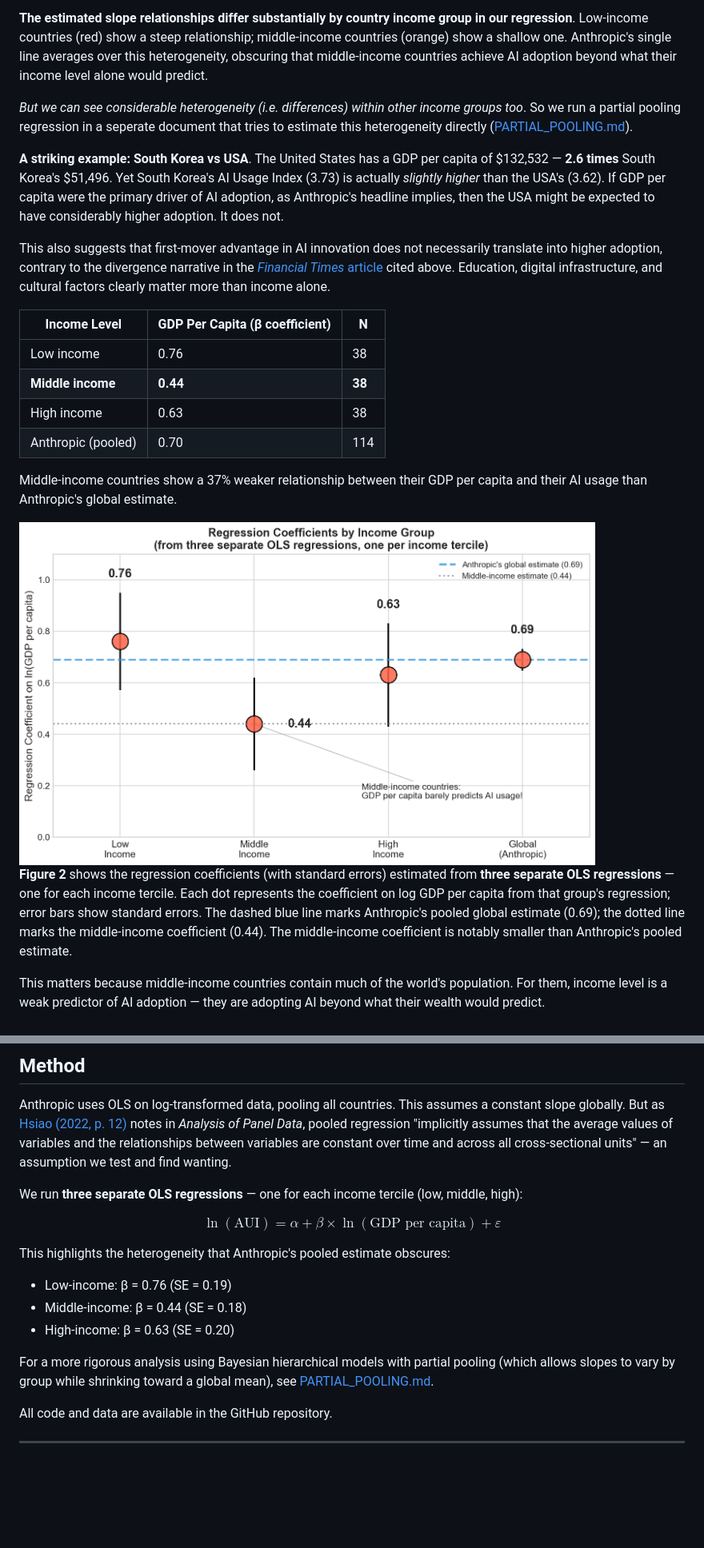
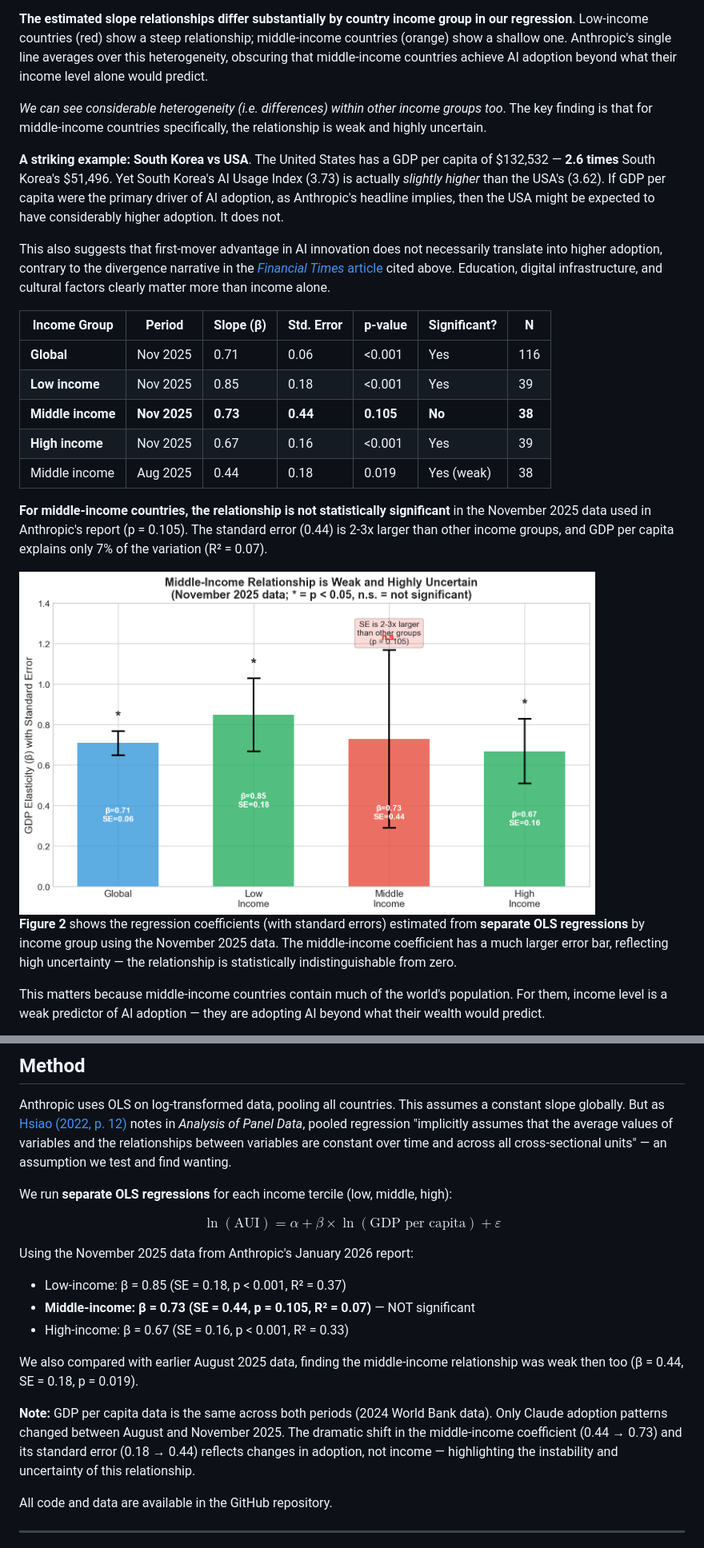
Before and after one commit to IlanStrauss/anthropic-econ-critique, a Markdown page: BLOG_POST.md, 2 parts joined by grey strips. Shown: that part at 80% size. GitHub-like rendering; pictures changed too: figures/fig2_uncertainty_by_group.png (added); blank space fills up the shorter version.

```diff
--- a/BLOG_POST.md
+++ b/BLOG_POST.md
@@ -48,24 +48,25 @@ Elsewhere, Anthropic also finds that human education — the sophistication of u
 
 **The estimated slope relationships differ substantially by country income group in our regression**. Low-income countries (red) show a steep relationship; middle-income countries (orange) show a shallow one. Anthropic's single line averages over this heterogeneity, obscuring that middle-income countries achieve AI adoption beyond what their income level alone would predict.
 
-*But we can see considerable heterogeneity (i.e. differences) within other income groups too*. So we run a partial pooling regression in a seperate document that tries to estimate this heterogeneity directly ([PARTIAL_POOLING.md](PARTIAL_POOLING.md)).
+*We can see considerable heterogeneity (i.e. differences) within other income groups too*. The key finding is that for middle-income countries specifically, the relationship is weak and highly uncertain.
 
 **A striking example: South Korea vs USA**. The United States has a GDP per capita of $132,532 — **2.6 times** South Korea's $51,496. Yet South Korea's AI Usage Index (3.73) is actually *slightly higher* than the USA's (3.62). If GDP per capita were the primary driver of AI adoption, as Anthropic's headline implies, then the USA might be expected to have considerably higher adoption. It does not.
 
 This also suggests that first-mover advantage in AI innovation does not necessarily translate into higher adoption, contrary to the divergence narrative in the [*Financial Times* article](https://www.ft.com/content/3ad44e30-c738-4356-91fb-8bb2368685c4) cited above. Education, digital infrastructure, and cultural factors clearly matter more than income alone.
 
-| Income Level | GDP Per Capita (β coefficient) | N |
-|--------------|-------------------|---|
-| Low income | 0.76 | 38 |
-| **Middle income** | **0.44** | **38** |
-| High income | 0.63 | 38 |
-| Anthropic (pooled) | 0.70 | 114 |
+| Income Group | Period | Slope (β) | Std. Error | p-value | Significant? | N |
+|--------------|--------|-----------|------------|---------|--------------|---|
+| **Global** | Nov 2025 | 0.71 | 0.06 | <0.001 | Yes | 116 |
+| **Low income** | Nov 2025 | 0.85 | 0.18 | <0.001 | Yes | 39 |
+| **Middle income** | **Nov 2025** | **0.73** | **0.44** | **0.105** | **No** | **38** |
+| **High income** | Nov 2025 | 0.67 | 0.16 | <0.001 | Yes | 39 |
+| Middle income | Aug 2025 | 0.44 | 0.18 | 0.019 | Yes (weak) | 38 |
 
-Middle-income countries show a 37% weaker relationship between their GDP per capita and their AI usage than Anthropic's global estimate.
+**For middle-income countries, the relationship is not statistically significant** in the November 2025 data used in Anthropic's report (p = 0.105). The standard error (0.44) is 2-3x larger than other income groups, and GDP per capita explains only 7% of the variation (R² = 0.07).
 
-<img src="figures/fig2_slope_by_income.png" alt="Figure 2" width="720">
+<img src="figures/fig2_uncertainty_by_group.png" alt="Figure 2" width="720">
 
-**Figure 2** shows the regression coefficients (with standard errors) estimated from **three separate OLS regressions** — one for each income tercile. Each dot represents the coefficient on log GDP per capita from that group's regression; error bars show standard errors. The dashed blue line marks Anthropic's pooled global estimate (0.69); the dotted line marks the middle-income coefficient (0.44). The middle-income coefficient is notably smaller than Anthropic's pooled estimate.
+**Figure 2** shows the regression coefficients (with standard errors) estimated from **separate OLS regressions** by income group using the November 2025 data. The middle-income coefficient has a much larger error bar, reflecting high uncertainty — the relationship is statistically indistinguishable from zero.
 
 This matters because middle-income countries contain much of the world's population. For them, income level is a weak predictor of AI adoption — they are adopting AI beyond what their wealth would predict.
 
@@ -129,16 +124,18 @@ These outliers suggest country-specific factors — language, culture, regulatio
 
 Anthropic uses OLS on log-transformed data, pooling all countries. This assumes a constant slope globally. But as [Hsiao (2022, p. 12)](https://rodorigo.wordpress.com/wp-content/uploads/2020/02/cheng-hsiao-analysis-of-panel-dataz-lib.org_.pdf) notes in *Analysis of Panel Data*, pooled regression "implicitly assumes that the average values of variables and the relationships between variables are constant over time and across all cross-sectional units" — an assumption we test and find wanting.
 
-We run **three separate OLS regressions** — one for each income tercile (low, middle, high):
+We run **separate OLS regressions** for each income tercile (low, middle, high):
 
 $$\ln(\text{AUI}) = \alpha + \beta \times \ln(\text{GDP per capita}) + \varepsilon$$
 
-This highlights the heterogeneity that Anthropic's pooled estimate obscures:
-- Low-income: β = 0.76 (SE = 0.19)
-- Middle-income: β = 0.44 (SE = 0.18)
-- High-income: β = 0.63 (SE = 0.20)
+Using the November 2025 data from Anthropic's January 2026 report:
+- Low-income: β = 0.85 (SE = 0.18, p < 0.001, R² = 0.37)
+- **Middle-income: β = 0.73 (SE = 0.44, p = 0.105, R² = 0.07)** — NOT significant
+- High-income: β = 0.67 (SE = 0.16, p < 0.001, R² = 0.33)
 
-For a more rigorous analysis using Bayesian hierarchical models with partial pooling (which allows slopes to vary by group while shrinking toward a global mean), see [PARTIAL_POOLING.md](PARTIAL_POOLING.md).
+We also compared with earlier August 2025 data, finding the middle-income relationship was weak then too (β = 0.44, SE = 0.18, p = 0.019).
+
+**Note:** GDP per capita data is the same across both periods (2024 World Bank data). Only Claude adoption patterns changed between August and November 2025. The dramatic shift in the middle-income coefficient (0.44 → 0.73) and its standard error (0.18 → 0.44) reflects changes in adoption, not income — highlighting the instability and uncertainty of this relationship.
 
 All code and data are available in the GitHub repository.
 
```
Also changed, not shown: other parts of BLOG_POST.md (+15 -21 lines), README.md (+1 -1 lines), 1 other file.
